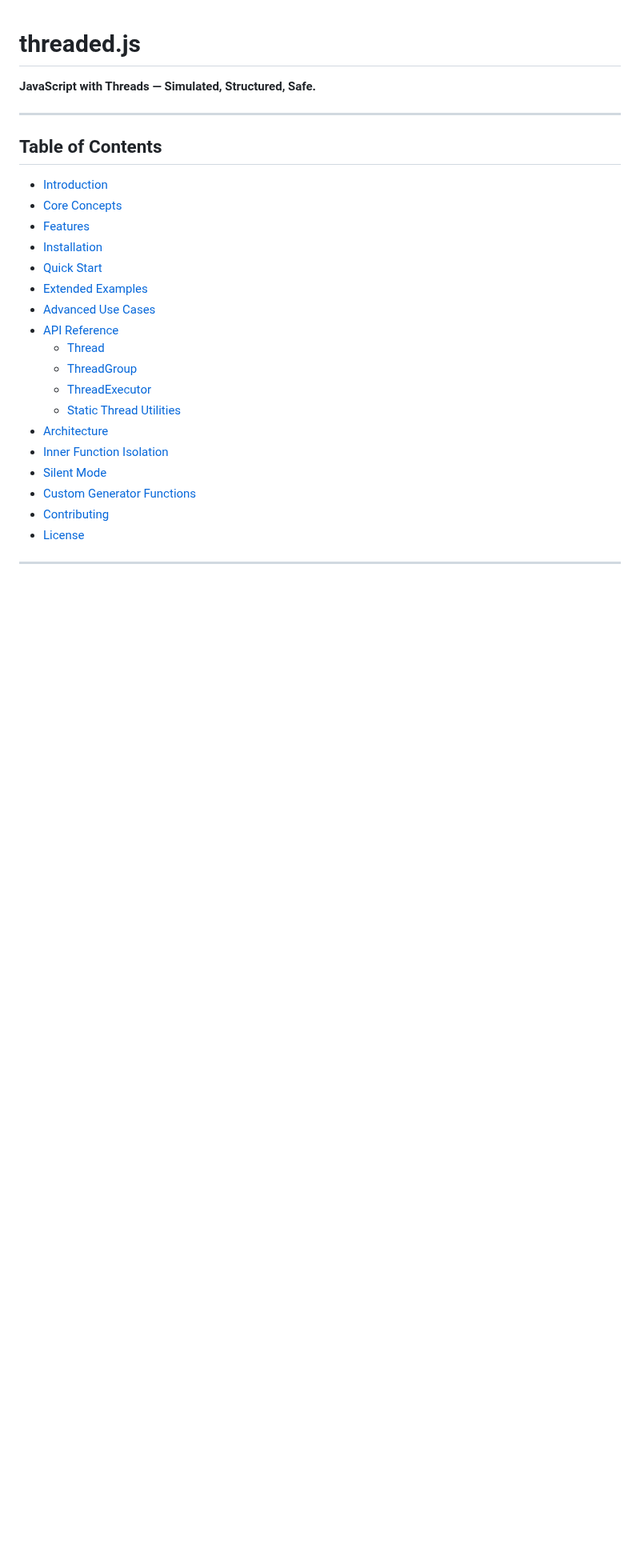
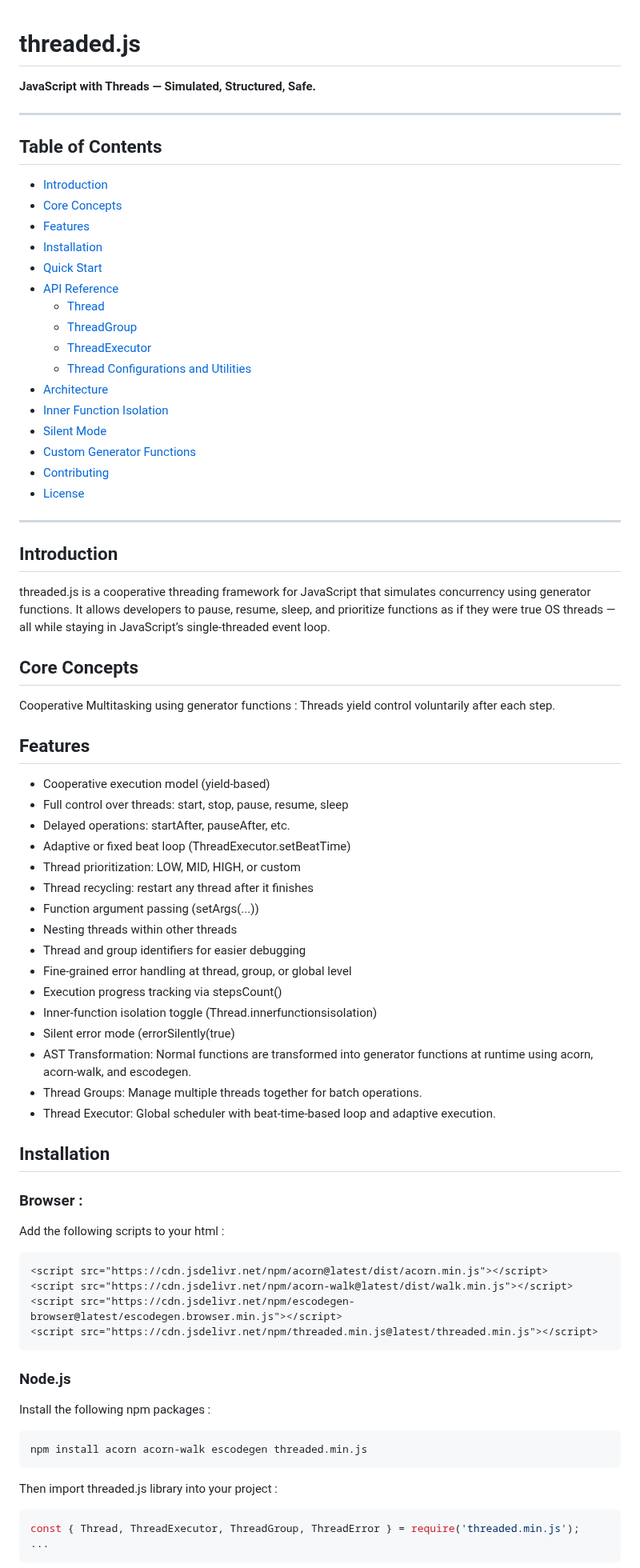
Before and after one commit to flame-opensource/threaded.js, a Markdown page: README.md, the part around one of its changes. Shown at 80% size. Drawn GitHub-style; blank space fills up the shorter version.

````diff
--- a/README.md
+++ b/README.md
@@ -10,13 +10,11 @@
 - [Features](#features)
 - [Installation](#installation)
 - [Quick Start](#quick-start)
-- [Extended Examples](#extended-examples)
-- [Advanced Use Cases](#advanced-use-cases)
 - [API Reference](#api-reference)
   - [Thread](#thread)
   - [ThreadGroup](#threadgroup)
   - [ThreadExecutor](#threadexecutor)
-  - [Static Thread Utilities](#static-thread-utilities)
+  - [Thread Configurations and Utilities](#thread-configurations-and-utilities)
 - [Architecture](#architecture)
 - [Inner Function Isolation](#inner-function-isolation)
 - [Silent Mode](#silent-mode)
@@ -25,3 +23,48 @@
 - [License](#license)
 
 ---
+
+## Introduction
+threaded.js is a cooperative threading framework for JavaScript that simulates concurrency using generator functions. It allows developers to pause, resume, sleep, and prioritize functions as if they were true OS threads — all while staying in JavaScript’s single-threaded event loop.
+
+## Core Concepts
+Cooperative Multitasking using generator functions : Threads yield control voluntarily after each step.
+
+## Features
+* Cooperative execution model (yield-based)
+* Full control over threads: start, stop, pause, resume, sleep
+* Delayed operations: startAfter, pauseAfter, etc.
+* Adaptive or fixed beat loop (ThreadExecutor.setBeatTime)
+* Thread prioritization: LOW, MID, HIGH, or custom
+* Thread recycling: restart any thread after it finishes
+* Function argument passing (setArgs(...))
+* Nesting threads within other threads
+* Thread and group identifiers for easier debugging
+* Fine-grained error handling at thread, group, or global level
+* Execution progress tracking via stepsCount()
+* Inner-function isolation toggle (Thread.innerfunctionsisolation)
+* Silent error mode (errorSilently(true)
+* AST Transformation: Normal functions are transformed into generator functions at runtime using acorn, acorn-walk, and escodegen.
+* Thread Groups: Manage multiple threads together for batch operations.
+* Thread Executor: Global scheduler with beat-time-based loop and adaptive execution.
+
+## Installation
+### Browser :
+Add the following scripts to your html :
+```html
+<script src="https://cdn.jsdelivr.net/npm/acorn@latest/dist/acorn.min.js"></script>
+<script src="https://cdn.jsdelivr.net/npm/acorn-walk@latest/dist/walk.min.js"></script>
+<script src="https://cdn.jsdelivr.net/npm/escodegen-browser@latest/escodegen.browser.min.js"></script>
+<script src="https://cdn.jsdelivr.net/npm/threaded.min.js@latest/threaded.min.js"></script>
+```
+### Node.js
+Install the following npm packages :
+```
+npm install acorn acorn-walk escodegen threaded.min.js
+```
+Then import threaded.js library into your project :
+```js
+const { Thread, ThreadExecutor, ThreadGroup, ThreadError } = require('threaded.min.js');
+...
+```
+
````
Also changed, not shown: other parts of README.md (+9 -1 lines).
